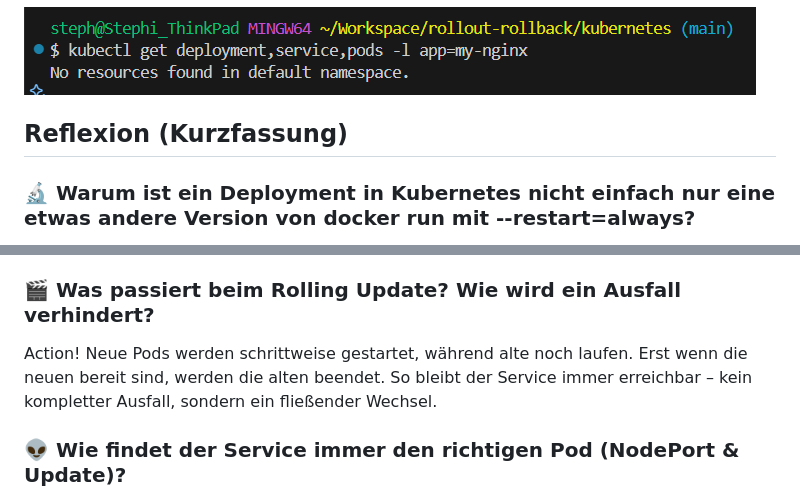
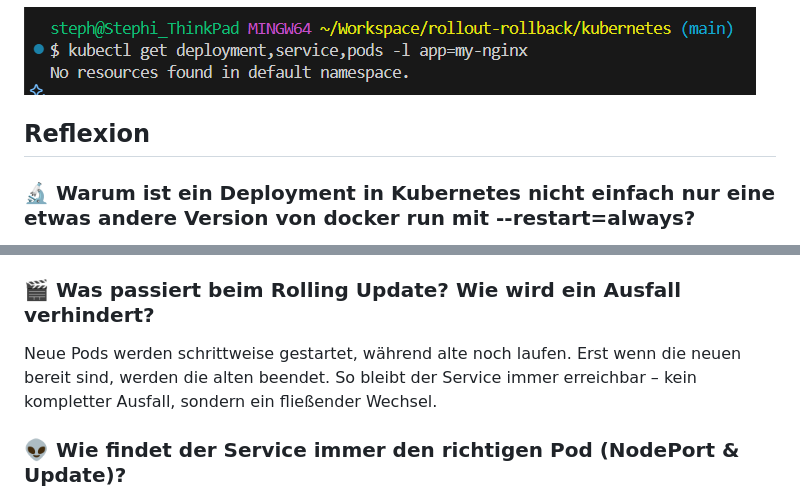
Before and after one commit to stephipie/rollout-rollback, a Markdown page: README.md, 2 parts joined by grey strips. Rendered like a GitHub page.

```diff
--- a/README.md
+++ b/README.md
@@ -82,7 +82,7 @@ kubectl get deployment,service,pods -l app=my-nginx
 ![Output nach Clean-Up](/screenshots/StatusCleanup.png)
 
 
-## Reflexion (Kurzfassung)
+## Reflexion
 
 ### 🔬 Warum ist ein Deployment in Kubernetes nicht einfach nur eine etwas andere Version von docker run mit --restart=always?
 Ein Deployment ist ein intelligenter Controller, der den gewünschten Zustand überwacht, Updates und Rollbacks steuert und Skalierung ermöglicht. Es ist viel mehr als ein simpler Neustart-Mechanismus – es ist ein Orchestrator für ganze Anwendungen.
@@ -91,7 +91,7 @@ Ein Deployment ist ein intelligenter Controller, der den gewünschten Zustand ü
 Nein, das ist keine Magie! Das Deployment merkt sofort, wenn ein Pod fehlt, und startet automatisch einen neuen. Es sorgt immer dafür, dass die gewünschte Anzahl an Pods läuft – wie ein Gärtner, der fehlende Pflanzen sofort ersetzt.
 
 ### 🎬 Was passiert beim Rolling Update? Wie wird ein Ausfall verhindert?
-Action! Neue Pods werden schrittweise gestartet, während alte noch laufen. Erst wenn die neuen bereit sind, werden die alten beendet. So bleibt der Service immer erreichbar – kein kompletter Ausfall, sondern ein fließender Wechsel.
+Neue Pods werden schrittweise gestartet, während alte noch laufen. Erst wenn die neuen bereit sind, werden die alten beendet. So bleibt der Service immer erreichbar – kein kompletter Ausfall, sondern ein fließender Wechsel.
 
 ### 👽 Wie findet der Service immer den richtigen Pod (NodePort & Update)?
 Stell dir vor, jeder Pod sendet ein Label-Signal. Der Service sucht immer nach Pods mit dem passenden Label (z.B. `app: my-nginx`). Egal wie viele sich austauschen – der Service leitet den Traffic immer an die richtigen, aktuellen Pods weiter.
```
